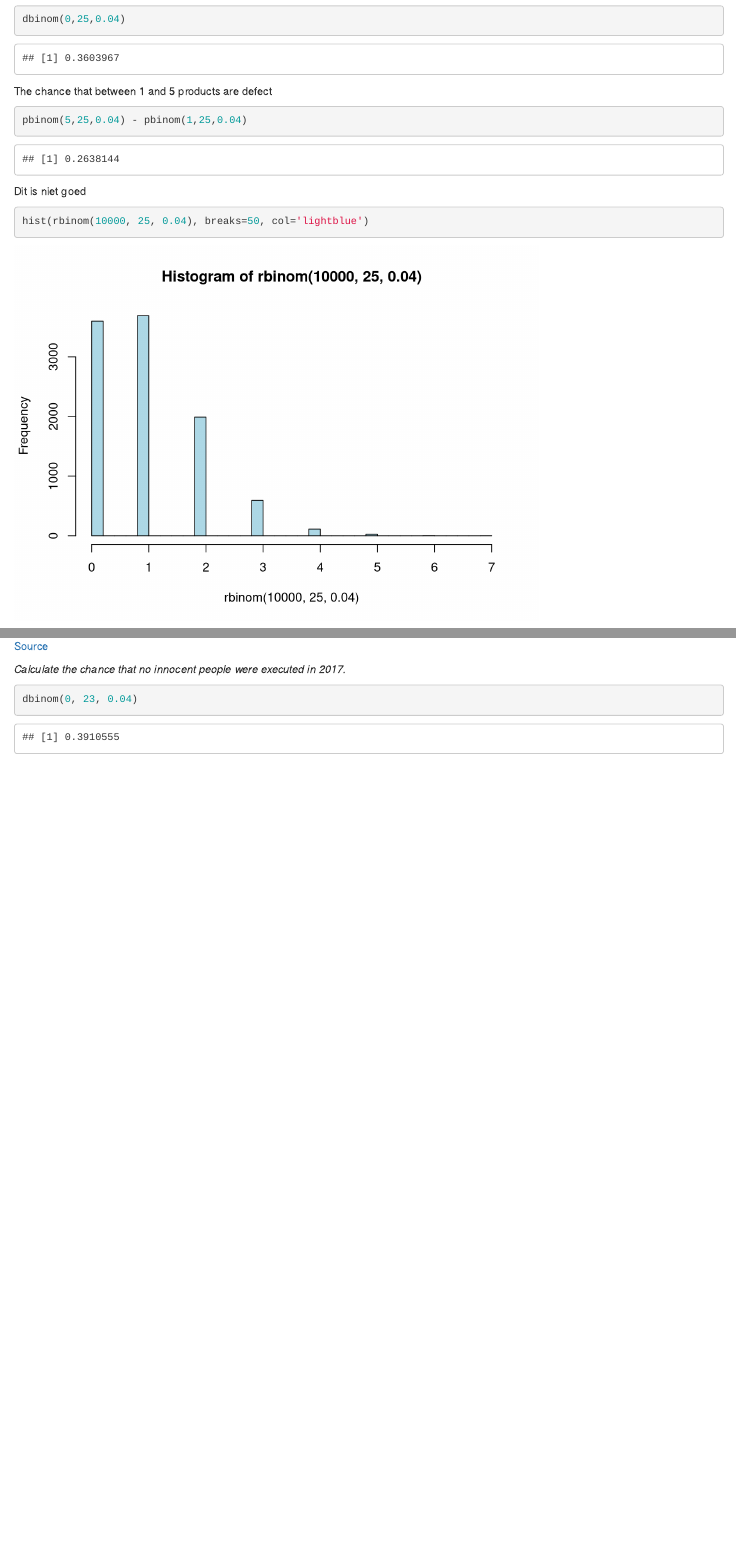
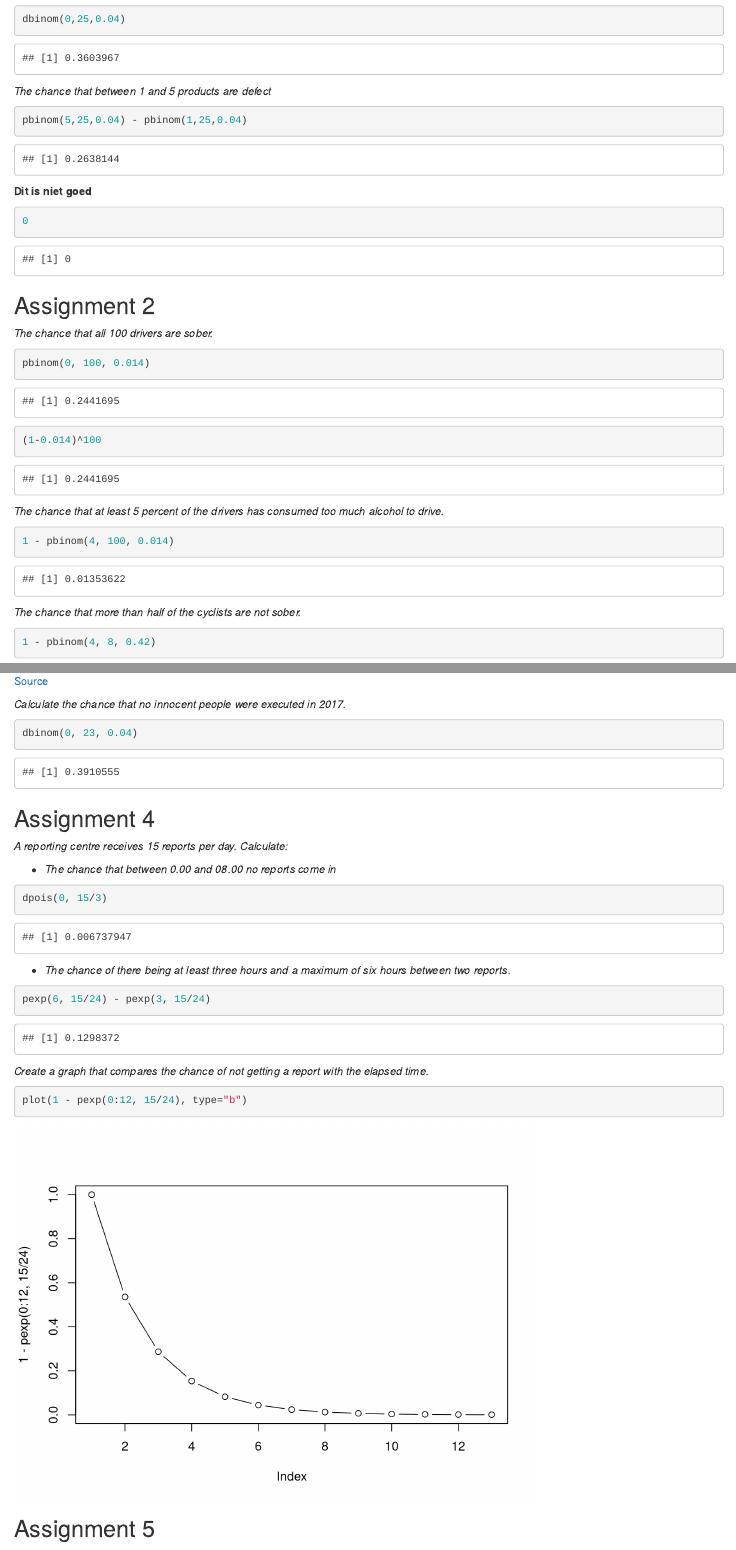
Before and after one commit to hr-bowero/schrodingers-assignments, an R Markdown document (assignment_2/assignment_2.Rmd): the page in a window 1100 px wide, from 210 px down, and a second part further down, joined at a grey line. Rendered offline with R 4.5, knitr and Pandoc, with nearby package versions; code that draws random numbers runs with fixed seeds of ours.

Commit message:
Add assignment 4

````diff
--- a/assignment_2/assignment_2.Rmd
+++ b/assignment_2/assignment_2.Rmd
@@ -17,16 +17,16 @@ Niek van Leeuwen en Robin Martijn
 dbinom(0,25,0.04)
 ```
 
-The chance that between 1 and 5 products are defect
+*The chance that between 1 and 5 products are defect*
 
 ```{r}
 pbinom(5,25,0.04) - pbinom(1,25,0.04)
 ```
 
-Dit is niet goed
+**Dit is niet goed**
 
 ```{r}
-hist(rbinom(10000, 25, 0.04), breaks=50, col='lightblue')
+0
 ```
 
 
@@ -66,3 +66,27 @@ pbinom(0, 100, 0.014)
 ```{r}
 dbinom(0, 23, 0.04)
 ```
+
+## Assignment 4
+
+*A reporting centre receives 15 reports per day. Calculate:*
+
++ *The chance that between 0.00 and 08.00 no reports come in*
+
+```{r}
+dpois(0, 15/3)
+```
+
++ *The chance of there being at least three hours and a maximum of six hours between two reports.*
+
+```{r}
+pexp(6, 15/24) - pexp(3, 15/24)
+```
+
+*Create a graph that compares the chance of not getting a report with the elapsed time.*
+
+```{r}
+plot(1 - pexp(0:12, 15/24), type="b")
+```
+
+## Assignment 5
````
